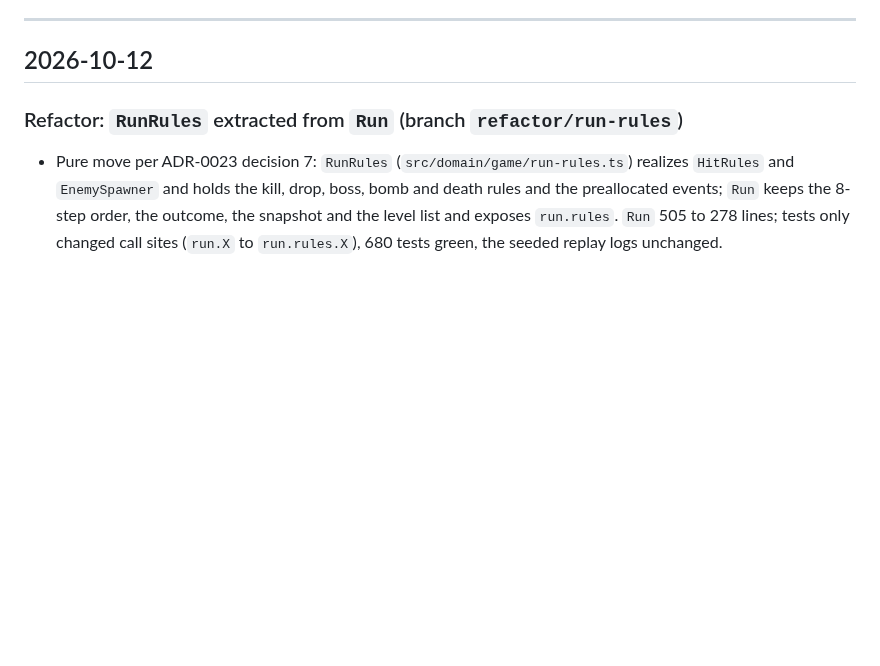
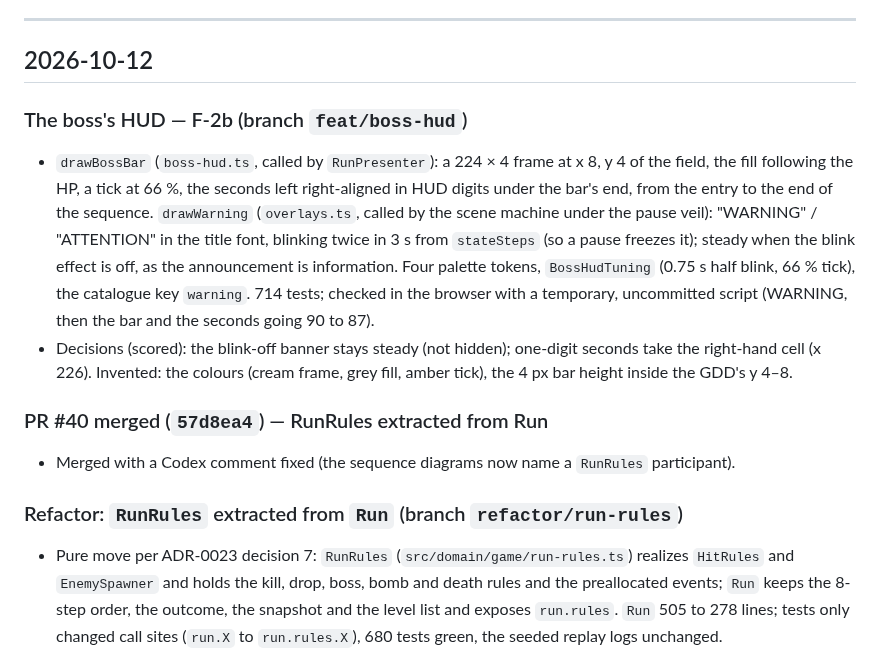
Before and after one commit to benoit-bremaud/retro-shmup, a Markdown page: PROJECT_LOG.md, the part around the change. Drawn GitHub-style; blank space fills up the shorter version.

Commit message:
docs(docs): log, traceability and scene notes for the boss HUD
Co-Authored-By: Claude Sonnet 5.5 <noreply@anthropic.com>

```diff
--- a/PROJECT_LOG.md
+++ b/PROJECT_LOG.md
@@ -7,6 +7,24 @@ human context: what was done, why, and by which PR. Not the release changelog (s
 ---
 
 ## 2026-10-12
+
+### The boss's HUD — F-2b (branch `feat/boss-hud`)
+
+- `drawBossBar` (`boss-hud.ts`, called by `RunPresenter`): a 224 × 4 frame at x 8, y 4 of the
+  field, the fill following the HP, a tick at 66 %, the seconds left right-aligned in HUD digits
+  under the bar's end, from the entry to the end of the sequence. `drawWarning` (`overlays.ts`,
+  called by the scene machine under the pause veil): "WARNING" / "ATTENTION" in the title font,
+  blinking twice in 3 s from `stateSteps` (so a pause freezes it); steady when the blink effect is
+  off, as the announcement is information. Four palette tokens, `BossHudTuning` (0.75 s half blink,
+  66 % tick), the catalogue key `warning`. 714 tests; checked in the browser with a temporary,
+  uncommitted script (WARNING, then the bar and the seconds going 90 to 87).
+- Decisions (scored): the blink-off banner stays steady (not hidden); one-digit seconds take the
+  right-hand cell (x 226). Invented: the colours (cream frame, grey fill, amber tick), the 4 px
+  bar height inside the GDD's y 4–8.
+
+### PR #40 merged (`57d8ea4`) — RunRules extracted from Run
+
+- Merged with a Codex comment fixed (the sequence diagrams now name a `RunRules` participant).
 
 ### Refactor: `RunRules` extracted from `Run` (branch `refactor/run-rules`)
 
```
Also changed, not shown: docs/architecture/traceability-matrix.md (+1 -0 lines), 1 other file.
